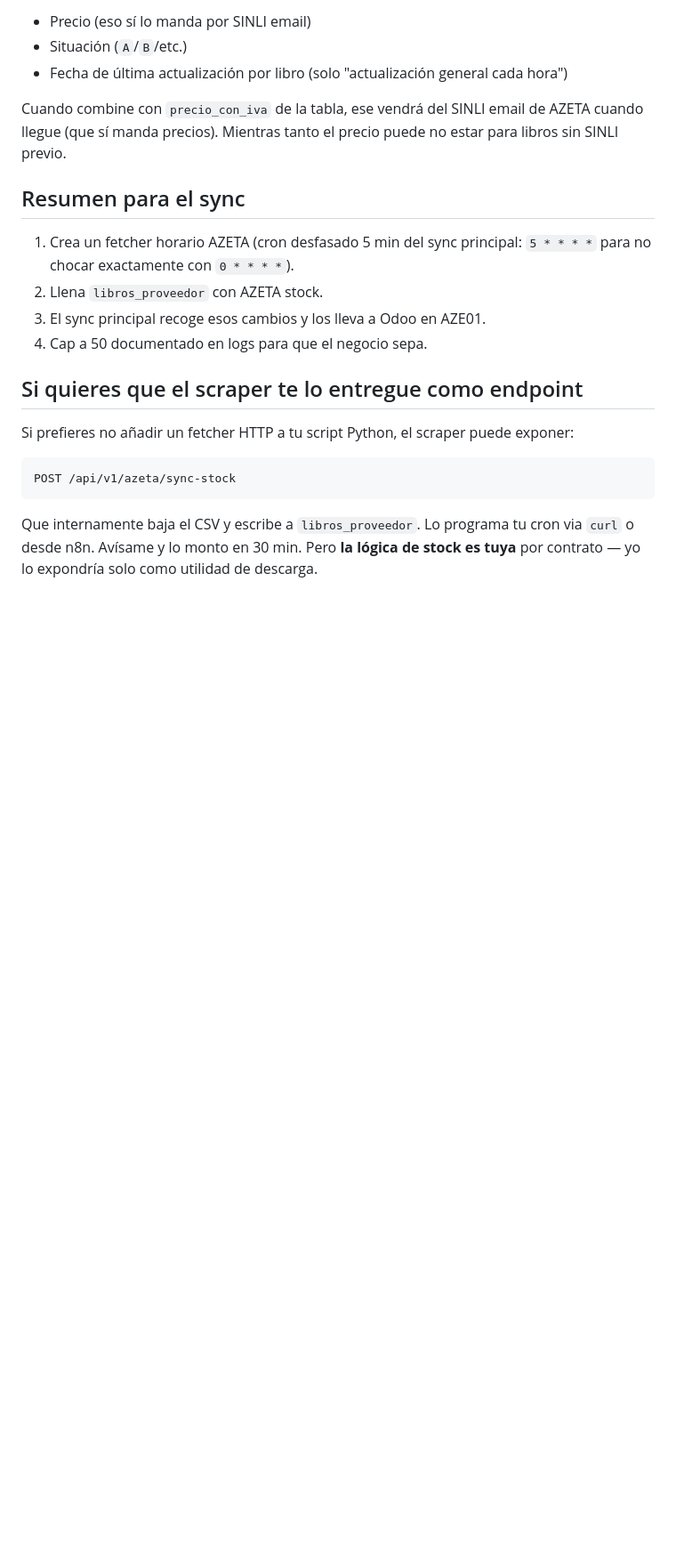
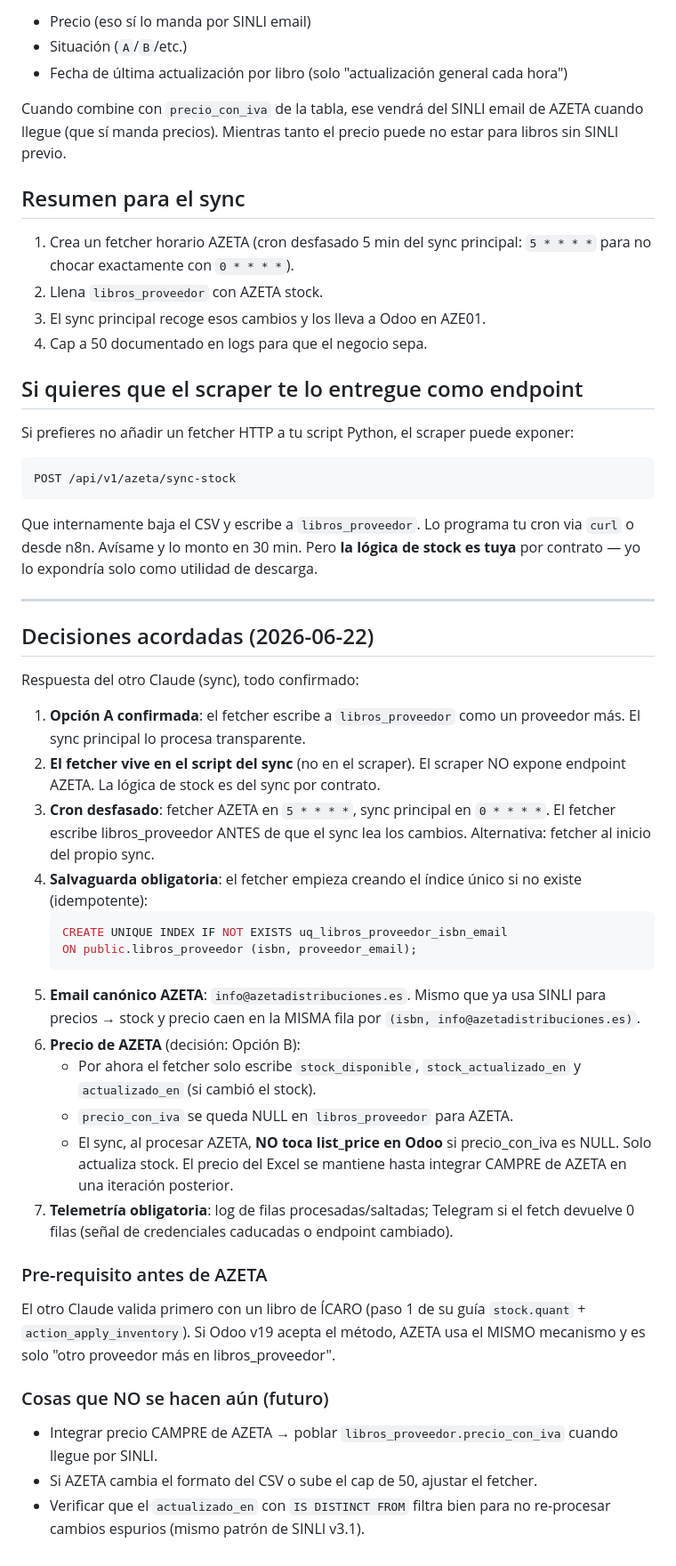
Before and after one commit to Dyland-Rada/kalamobook, a Markdown page: docs/AZETA_FETCHER.md, the part around one of its changes. Shown at 89% size. GitHub-like rendering; blank space fills up the shorter version.

Commit message:
docs: cerrar contrato AZETA tras respuesta del otro Claude (sync)
El otro Claude confirmo todas las decisiones del doc AZETA. Anoto las
acordadas para que quede claro el contrato definitivo:

- Opcion A confirmada (fetcher -> libros_proveedor)
- El fetcher vive en el script del sync, NO en el scraper
- Cron desfasado: fetcher 5 * * * *, sync 0 * * * *
- Salvaguarda: crear unique index (isbn, proveedor_email) si no existe
- Email AZETA: info@azetadistribuciones.es (coincide con el de SINLI)
- Precio: Opcion B (solo stock por ahora, precio se queda del Excel)
- Telemetria: log filas + Telegram si fetch da 0 filas

Pendiente del otro Claude: validar stock.quant + action_apply_inventory
con un libro de ICARO antes de implementar AZETA. AZETA usa el mismo
mecanismo, asi que se valida una vez y vale para todos.

Mi scraper NO requiere cambios. Solo doc.

Co-Authored-By: Claude Opus 4.7 <noreply@anthropic.com>

````diff
--- a/docs/AZETA_FETCHER.md
+++ b/docs/AZETA_FETCHER.md
@@ -138,3 +141,49 @@ Que internamente baja el CSV y escribe a `libros_proveedor`. Lo programa tu
 cron via `curl` o desde n8n. Avísame y lo monto en 30 min. Pero **la lógica
 de stock es tuya** por contrato — yo lo expondría solo como utilidad de
 descarga.
+
+---
+
+## Decisiones acordadas (2026-06-22)
+
+Respuesta del otro Claude (sync), todo confirmado:
+
+1. **Opción A confirmada**: el fetcher escribe a `libros_proveedor` como un
+   proveedor más. El sync principal lo procesa transparente.
+2. **El fetcher vive en el script del sync** (no en el scraper). El scraper
+   NO expone endpoint AZETA. La lógica de stock es del sync por contrato.
+3. **Cron desfasado**: fetcher AZETA en `5 * * * *`, sync principal en
+   `0 * * * *`. El fetcher escribe libros_proveedor ANTES de que el sync
+   lea los cambios. Alternativa: fetcher al inicio del propio sync.
+4. **Salvaguarda obligatoria**: el fetcher empieza creando el índice único si
+   no existe (idempotente):
+   ```sql
+   CREATE UNIQUE INDEX IF NOT EXISTS uq_libros_proveedor_isbn_email
+   ON public.libros_proveedor (isbn, proveedor_email);
+   ```
+5. **Email canónico AZETA**: `info@azetadistribuciones.es`. Mismo que ya usa
+   SINLI para precios → stock y precio caen en la MISMA fila por
+   `(isbn, info@azetadistribuciones.es)`.
+6. **Precio de AZETA** (decisión: Opción B):
+   - Por ahora el fetcher solo escribe `stock_disponible`, `stock_actualizado_en`
+     y `actualizado_en` (si cambió el stock).
+   - `precio_con_iva` se queda NULL en `libros_proveedor` para AZETA.
+   - El sync, al procesar AZETA, **NO toca list_price en Odoo** si precio_con_iva
+     es NULL. Solo actualiza stock. El precio del Excel se mantiene hasta integrar
+     CAMPRE de AZETA en una iteración posterior.
+7. **Telemetría obligatoria**: log de filas procesadas/saltadas; Telegram si el
+   fetch devuelve 0 filas (señal de credenciales caducadas o endpoint cambiado).
+
+### Pre-requisito antes de AZETA
+
+El otro Claude valida primero con un libro de ÍCARO (paso 1 de su guía
+`stock.quant` + `action_apply_inventory`). Si Odoo v19 acepta el método,
+AZETA usa el MISMO mecanismo y es solo "otro proveedor más en libros_proveedor".
+
+### Cosas que NO se hacen aún (futuro)
+
+- Integrar precio CAMPRE de AZETA → poblar `libros_proveedor.precio_con_iva`
+  cuando llegue por SINLI.
+- Si AZETA cambia el formato del CSV o sube el cap de 50, ajustar el fetcher.
+- Verificar que el `actualizado_en` con `IS DISTINCT FROM` filtra bien para no
+  re-procesar cambios espurios (mismo patrón de SINLI v3.1).
````
Also changed, not shown: other parts of docs/AZETA_FETCHER.md (+4 -1 lines).
